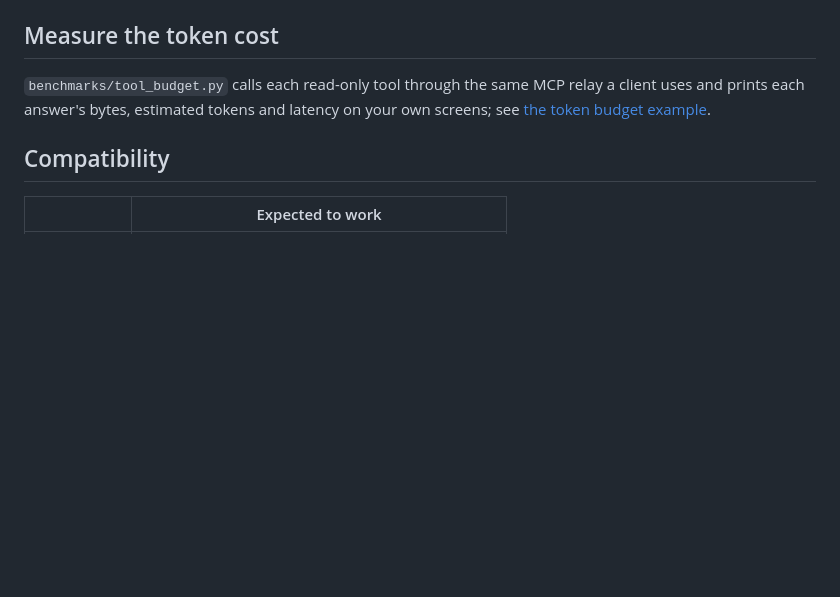
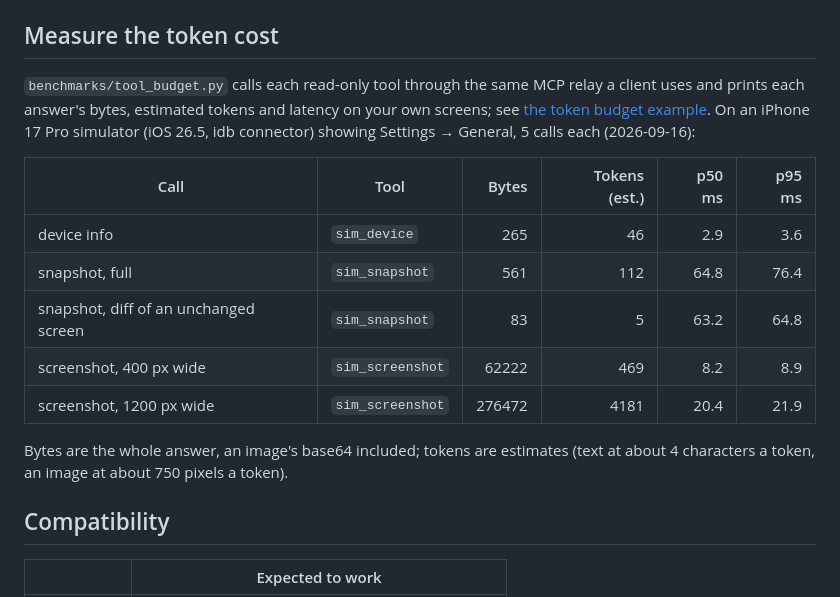
Before and after one commit to AndrewKochulab/sim-mirror, a Markdown page: README.md, the part around the change. Rendered like a GitHub page; blank space fills up the shorter version.

```diff
--- a/README.md
+++ b/README.md
@@ -100,7 +100,19 @@ and launch, and answer with only what failed and where. Off by default: `sim-mir
 ## Measure the token cost
 
 `benchmarks/tool_budget.py` calls each read-only tool through the same MCP relay a client uses and prints each answer's
-bytes, estimated tokens and latency on your own screens; see [the token budget example](examples/token-budget/).
+bytes, estimated tokens and latency on your own screens; see [the token budget example](examples/token-budget/). On
+an iPhone 17 Pro simulator (iOS 26.5, idb connector) showing Settings → General, 5 calls each (2026-09-16):
+
+| Call | Tool | Bytes | Tokens (est.) | p50 ms | p95 ms |
+|---|---|---:|---:|---:|---:|
+| device info | `sim_device` | 265 | 46 | 2.9 | 3.6 |
+| snapshot, full | `sim_snapshot` | 561 | 112 | 64.8 | 76.4 |
+| snapshot, diff of an unchanged screen | `sim_snapshot` | 83 | 5 | 63.2 | 64.8 |
+| screenshot, 400 px wide | `sim_screenshot` | 62222 | 469 | 8.2 | 8.9 |
+| screenshot, 1200 px wide | `sim_screenshot` | 276472 | 4181 | 20.4 | 21.9 |
+
+Bytes are the whole answer, an image's base64 included; tokens are estimates (text at about 4 characters a token,
+an image at about 750 pixels a token).
 
 ## Compatibility
 
```
Also changed, not shown: docs/screen-understanding.md (+7 -2 lines).
